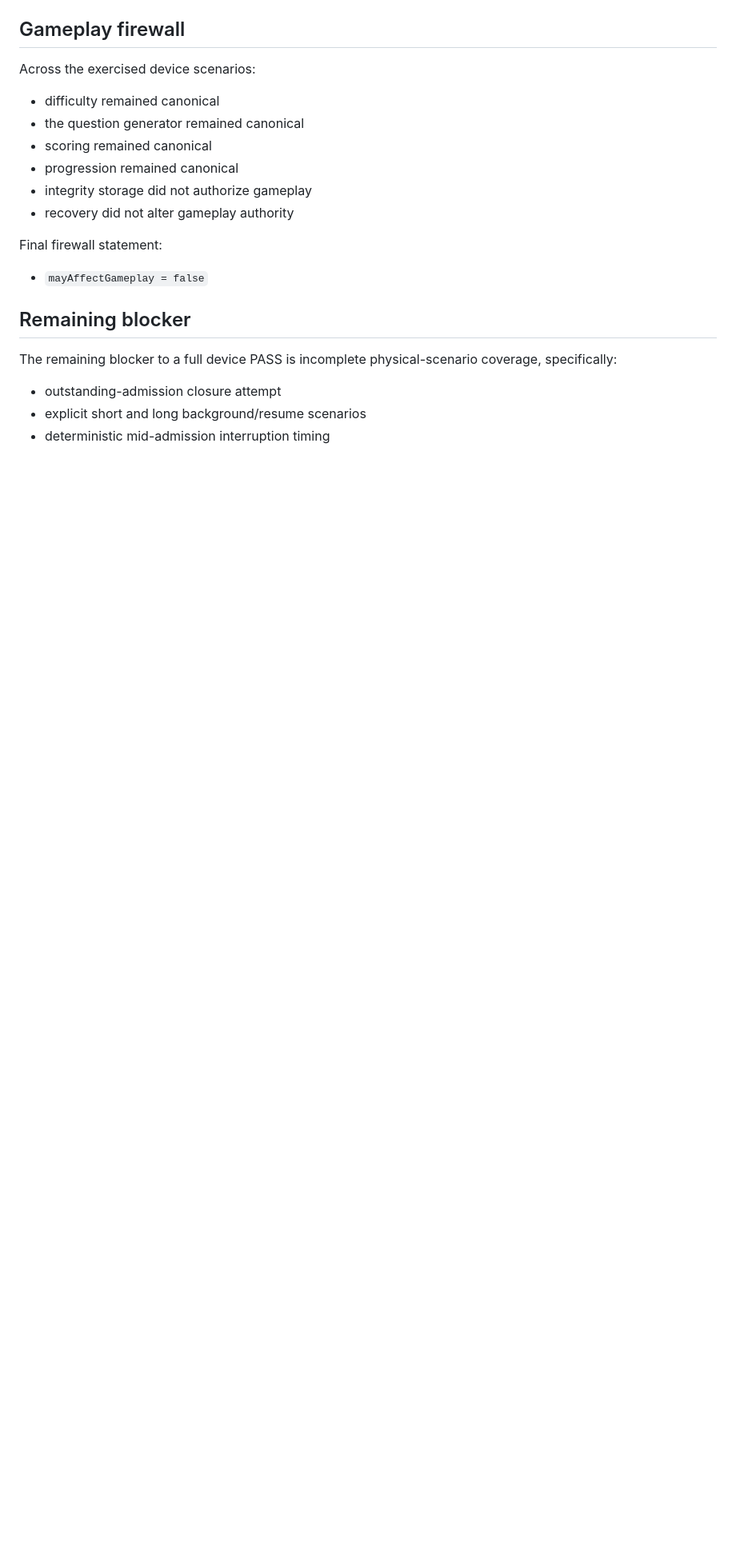
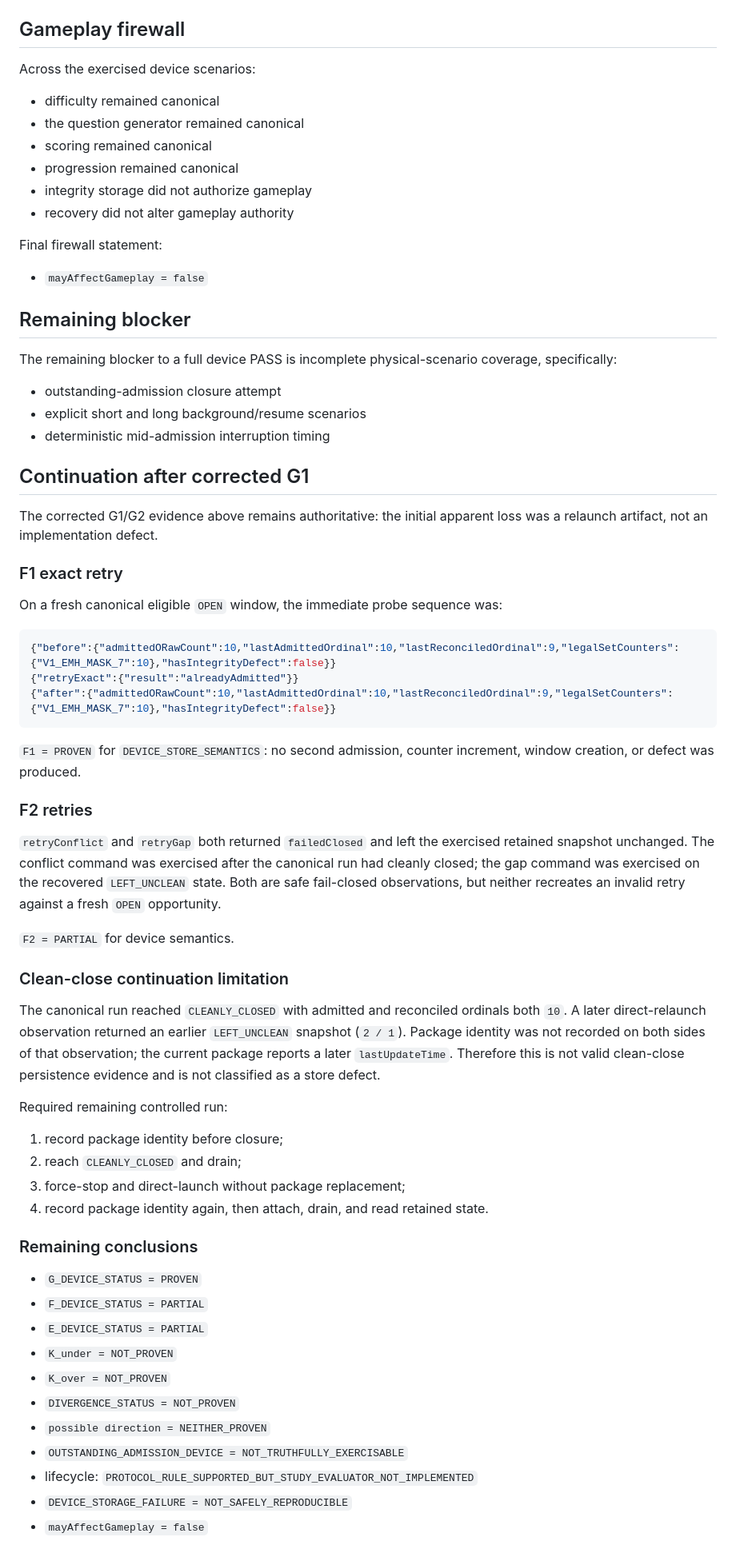
Before and after one commit to Strike87/math-challenge-flutter, a Markdown page: docs/game_brain_p1_f01_device_integrity_validation.md, the part around the change. Shown at 80% size. Rendered like a GitHub page; blank space fills up the shorter version.

Commit message:
Complete P1-F01 physical integrity validation

````diff
--- a/docs/game_brain_p1_f01_device_integrity_validation.md
+++ b/docs/game_brain_p1_f01_device_integrity_validation.md
@@ -388,3 +388,61 @@ coverage, specifically:
 - outstanding-admission closure attempt
 - explicit short and long background/resume scenarios
 - deterministic mid-admission interruption timing
+
+## Continuation after corrected G1
+
+The corrected G1/G2 evidence above remains authoritative: the initial
+apparent loss was a relaunch artifact, not an implementation defect.
+
+### F1 exact retry
+
+On a fresh canonical eligible `OPEN` window, the immediate probe sequence was:
+
+```json
+{"before":{"admittedORawCount":10,"lastAdmittedOrdinal":10,"lastReconciledOrdinal":9,"legalSetCounters":{"V1_EMH_MASK_7":10},"hasIntegrityDefect":false}}
+{"retryExact":{"result":"alreadyAdmitted"}}
+{"after":{"admittedORawCount":10,"lastAdmittedOrdinal":10,"lastReconciledOrdinal":9,"legalSetCounters":{"V1_EMH_MASK_7":10},"hasIntegrityDefect":false}}
+```
+
+`F1 = PROVEN` for `DEVICE_STORE_SEMANTICS`: no second admission, counter
+increment, window creation, or defect was produced.
+
+### F2 retries
+
+`retryConflict` and `retryGap` both returned `failedClosed` and left the
+exercised retained snapshot unchanged. The conflict command was exercised
+after the canonical run had cleanly closed; the gap command was exercised on
+the recovered `LEFT_UNCLEAN` state. Both are safe fail-closed observations,
+but neither recreates an invalid retry against a fresh `OPEN` opportunity.
+
+`F2 = PARTIAL` for device semantics.
+
+### Clean-close continuation limitation
+
+The canonical run reached `CLEANLY_CLOSED` with admitted and reconciled
+ordinals both `10`. A later direct-relaunch observation returned an earlier
+`LEFT_UNCLEAN` snapshot (`2 / 1`). Package identity was not recorded on both
+sides of that observation; the current package reports a later
+`lastUpdateTime`. Therefore this is not valid clean-close persistence evidence
+and is not classified as a store defect.
+
+Required remaining controlled run:
+
+1. record package identity before closure;
+2. reach `CLEANLY_CLOSED` and drain;
+3. force-stop and direct-launch without package replacement;
+4. record package identity again, then attach, drain, and read retained state.
+
+### Remaining conclusions
+
+- `G_DEVICE_STATUS = PROVEN`
+- `F_DEVICE_STATUS = PARTIAL`
+- `E_DEVICE_STATUS = PARTIAL`
+- `K_under = NOT_PROVEN`
+- `K_over = NOT_PROVEN`
+- `DIVERGENCE_STATUS = NOT_PROVEN`
+- `possible direction = NEITHER_PROVEN`
+- `OUTSTANDING_ADMISSION_DEVICE = NOT_TRUTHFULLY_EXERCISABLE`
+- lifecycle: `PROTOCOL_RULE_SUPPORTED_BUT_STUDY_EVALUATOR_NOT_IMPLEMENTED`
+- `DEVICE_STORAGE_FAILURE = NOT_SAFELY_REPRODUCIBLE`
+- `mayAffectGameplay = false`
````
